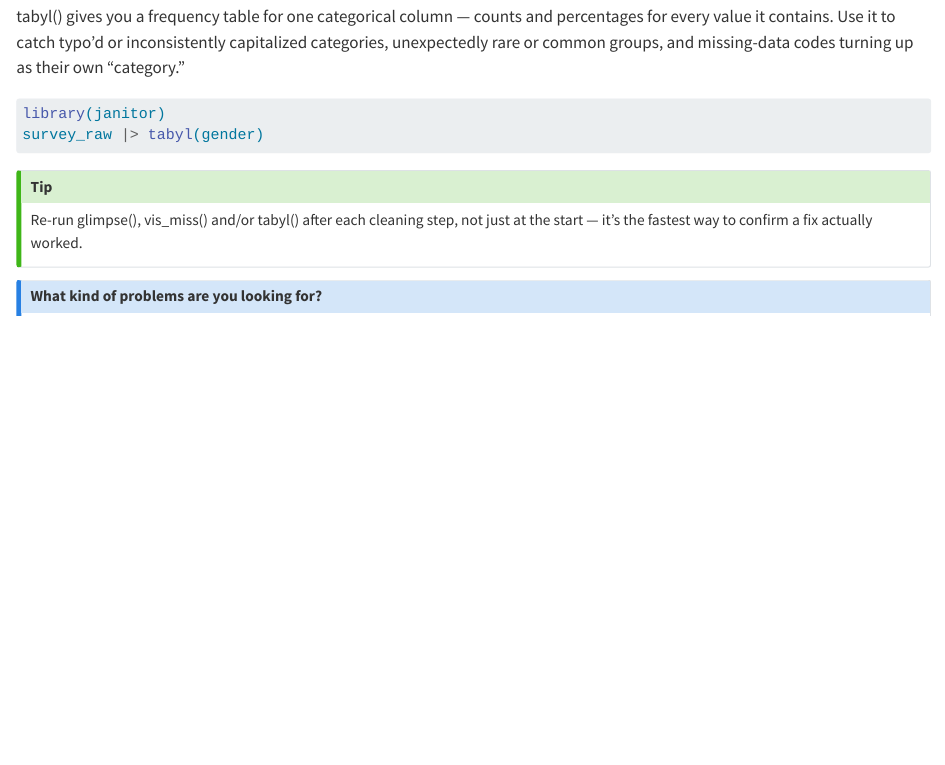
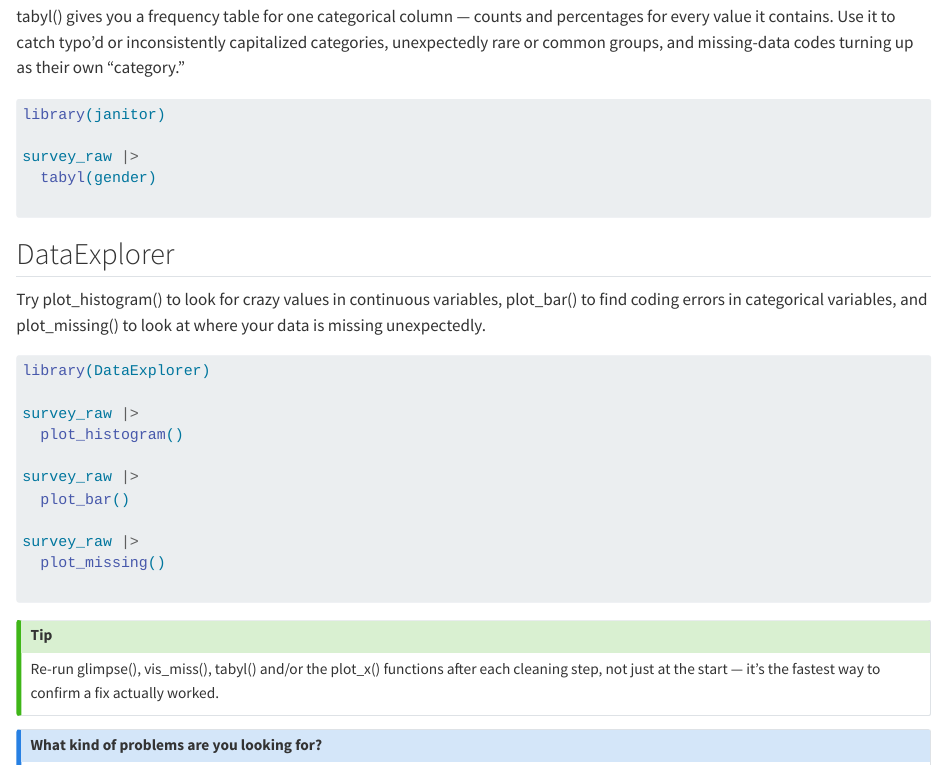
Before and after one commit to jenrichmond/wRangle, a Quarto document (03-overview.qmd): the page in a window 1100 px wide, from 650 px down before the commit and from 720 px down after it, so that both start at the same text. Rendered offline with R 4.5, knitr and Pandoc in place of Quarto, with nearby package versions.

Commit message:
add DataExplorer

````diff
--- a/03-overview.qmd
+++ b/03-overview.qmd
@@ -31,11 +34,32 @@
 
 ```r
 library(janitor)
-survey_raw |> tabyl(gender)
+
+survey_raw |>
+  tabyl(gender)
+
+```
+
+## DataExplorer
+
+Try plot_histogram() to look for crazy values in continuous variables, plot_bar() to find coding errors in categorical variables, and plot_missing() to look at where your data is missing unexpectedly.
+
+```r
+library(DataExplorer)
+
+survey_raw |>
+  plot_histogram()
+
+survey_raw |>
+  plot_bar()
+
+survey_raw |>
+  plot_missing()
+
 ```
 
 ::: {.callout-tip}
-Re-run glimpse(), vis_miss() and/or tabyl() after each cleaning step, not just at the start — it's the fastest way to confirm a fix actually worked.
+Re-run glimpse(), vis_miss(), tabyl() and/or the plot_x() functions after each cleaning step, not just at the start — it's the fastest way to confirm a fix actually worked.
 :::
 
 ::: {.callout-note collapse="true"}
````
Also changed, not shown: index.qmd (+1 -1 lines), docs/search.json, 03-overview.qmd (3 more changed lines), 3 other files.
